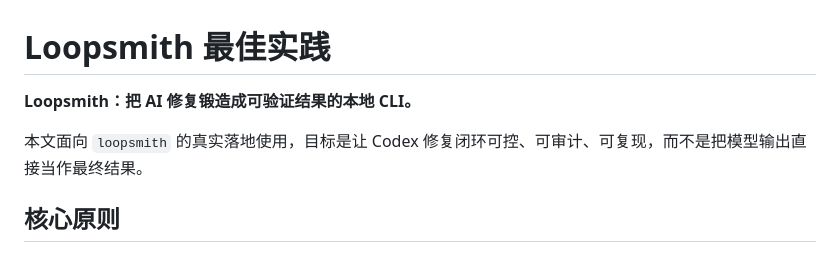
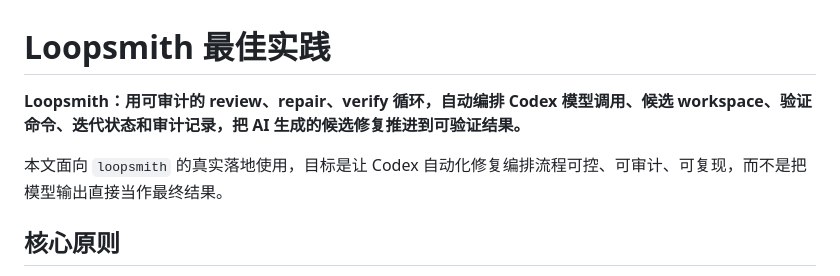
Before and after one commit to ckken/loopsmith, a Markdown page: docs/loopsmith-best-practices.md, the part around the change. Rendered like a GitHub page.

```diff
--- a/docs/loopsmith-best-practices.md
+++ b/docs/loopsmith-best-practices.md
@@ -1,8 +1,8 @@
 # Loopsmith 最佳实践
 
-**Loopsmith：把 AI 修复锻造成可验证结果的本地 CLI。**
+**Loopsmith：用可审计的 review、repair、verify 循环，自动编排 Codex 模型调用、候选 workspace、验证命令、迭代状态和审计记录，把 AI 生成的候选修复推进到可验证结果。**
 
-本文面向 `loopsmith` 的真实落地使用，目标是让 Codex 修复闭环可控、可审计、可复现，而不是把模型输出直接当作最终结果。
+本文面向 `loopsmith` 的真实落地使用，目标是让 Codex 自动化修复编排流程可控、可审计、可复现，而不是把模型输出直接当作最终结果。
 
 ## 核心原则
 
```
Also changed, not shown: README.md (+3 -3 lines).
